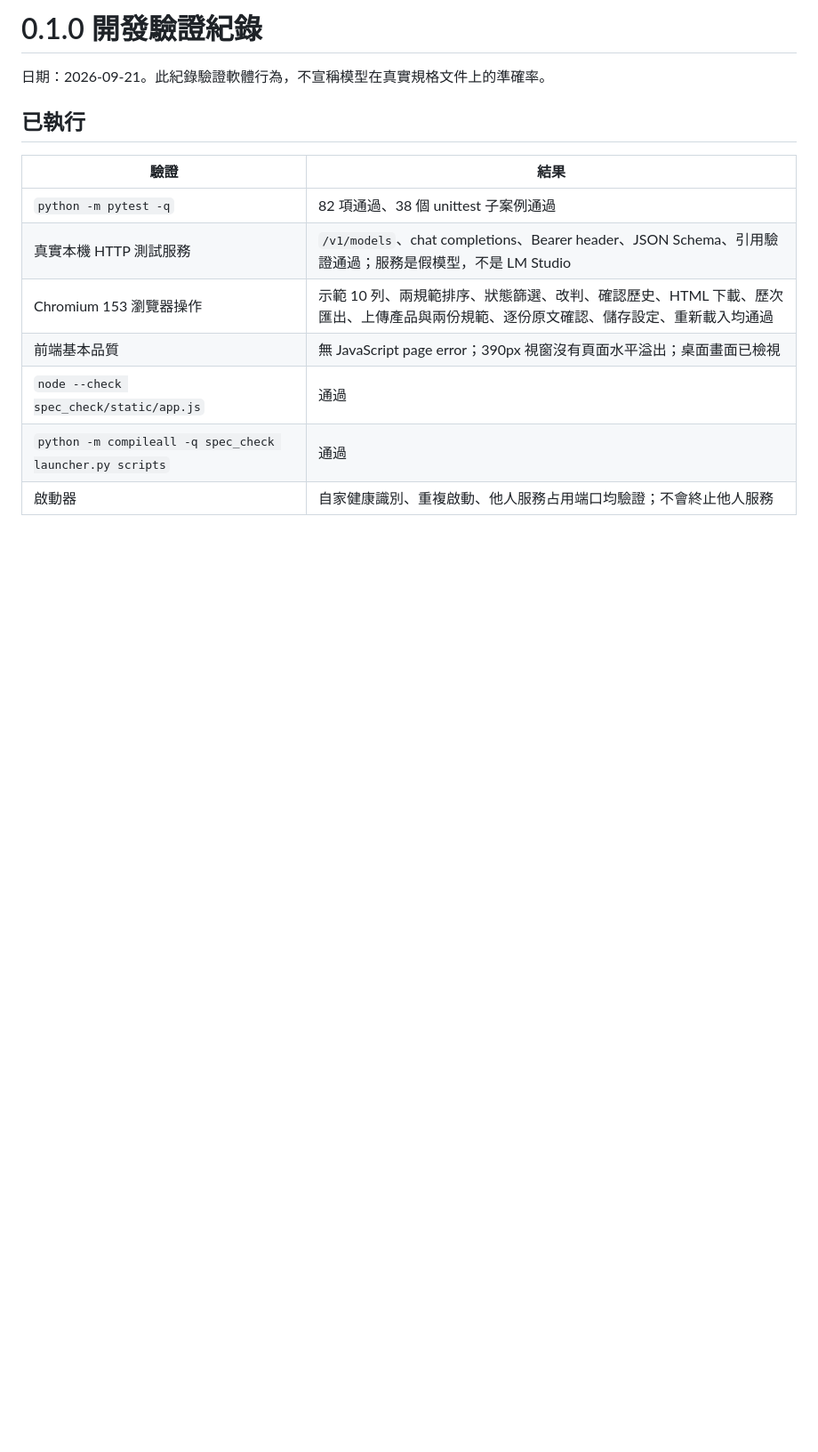
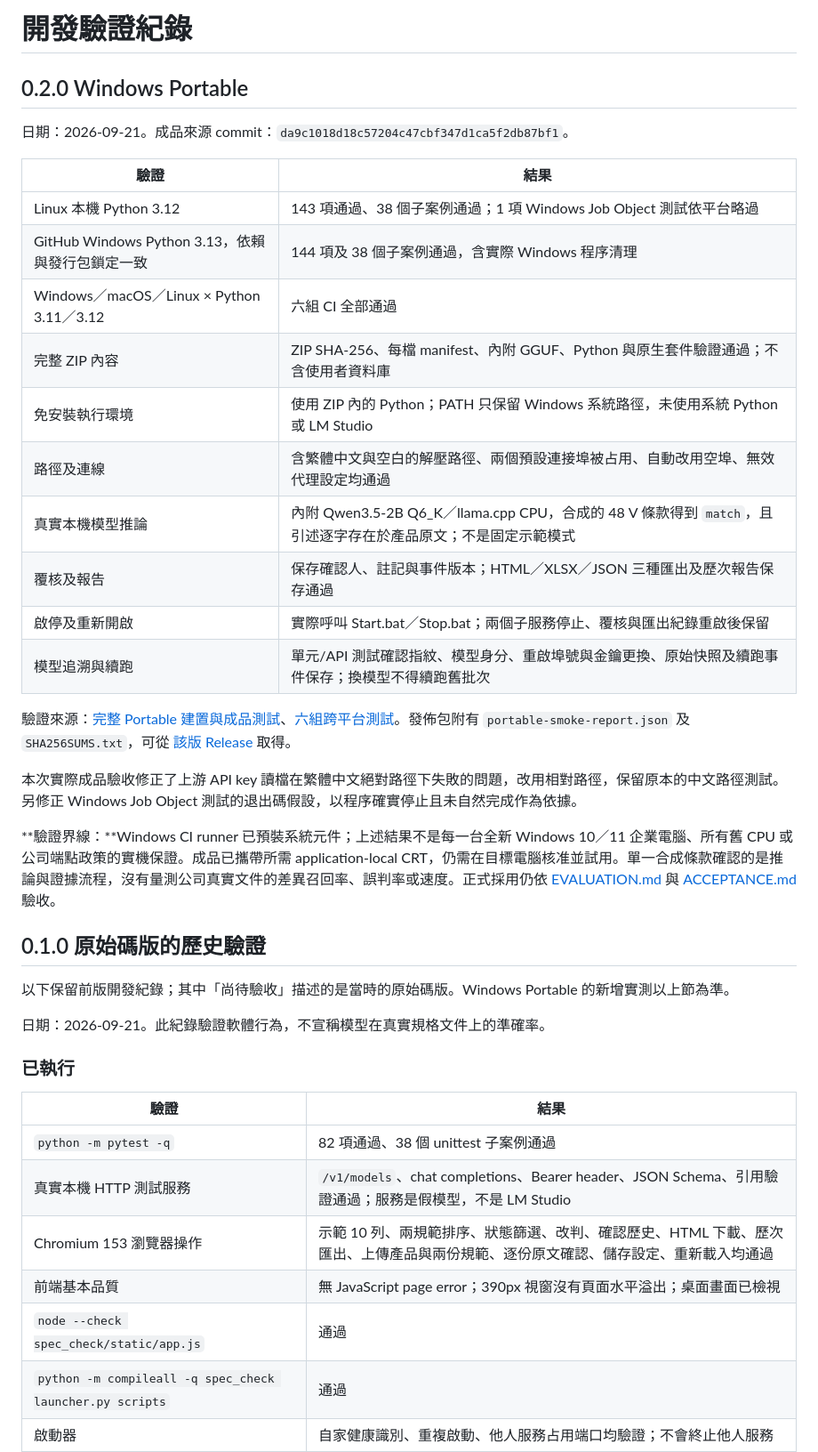
Before and after one commit to pcpcchen-coder/LocalAIforSPECheck, a Markdown page: docs/TEST_REPORT.md, the part around one of its changes. Shown at 89% size. Rendered like a GitHub page; blank space fills up the shorter version.

```diff
--- a/docs/TEST_REPORT.md
+++ b/docs/TEST_REPORT.md
@@ -1,8 +1,35 @@
-# 0.1.0 開發驗證紀錄
+# 開發驗證紀錄
+
+## 0.2.0 Windows Portable
+
+日期：2026-09-21。成品來源 commit：`da9c1018d18c57204c47cbf347d1ca5f2db87bf1`。
+
+| 驗證 | 結果 |
+|---|---|
+| Linux 本機 Python 3.12 | 143 項通過、38 個子案例通過；1 項 Windows Job Object 測試依平台略過 |
+| GitHub Windows Python 3.13，依賴與發行包鎖定一致 | 144 項及 38 個子案例通過，含實際 Windows 程序清理 |
+| Windows／macOS／Linux × Python 3.11／3.12 | 六組 CI 全部通過 |
+| 完整 ZIP 內容 | ZIP SHA-256、每檔 manifest、內附 GGUF、Python 與原生套件驗證通過；不含使用者資料庫 |
+| 免安裝執行環境 | 使用 ZIP 內的 Python；PATH 只保留 Windows 系統路徑，未使用系統 Python 或 LM Studio |
+| 路徑及連線 | 含繁體中文與空白的解壓路徑、兩個預設連接埠被占用、自動改用空埠、無效代理設定均通過 |
+| 真實本機模型推論 | 內附 Qwen3.5-2B Q6_K／llama.cpp CPU，合成的 48 V 條款得到 `match`，且引述逐字存在於產品原文；不是固定示範模式 |
+| 覆核及報告 | 保存確認人、註記與事件版本；HTML／XLSX／JSON 三種匯出及歷次報告保存通過 |
+| 啟停及重新開啟 | 實際呼叫 Start.bat／Stop.bat；兩個子服務停止、覆核與匯出紀錄重啟後保留 |
+| 模型追溯與續跑 | 單元/API 測試確認指紋、模型身分、重啟埠號與金鑰更換、原始快照及續跑事件保存；換模型不得續跑舊批次 |
+
+驗證來源：[完整 Portable 建置與成品測試](https://github.com/pcpcchen-coder/LocalAIforSPECheck/actions/runs/35572596953)、[六組跨平台測試](https://github.com/pcpcchen-coder/LocalAIforSPECheck/actions/runs/35572596940)。發佈包附有 `portable-smoke-report.json` 及 `SHA256SUMS.txt`，可從 [該版 Release](https://github.com/pcpcchen-coder/LocalAIforSPECheck/releases/tag/windows-portable-v0.2.0-da9c1018) 取得。
+
+本次實際成品驗收修正了上游 API key 讀檔在繁體中文絕對路徑下失敗的問題，改用相對路徑，保留原本的中文路徑測試。另修正 Windows Job Object 測試的退出碼假設，以程序確實停止且未自然完成作為依據。
+
+**驗證界線：**Windows CI runner 已預裝系統元件；上述結果不是每一台全新 Windows 10／11 企業電腦、所有舊 CPU 或公司端點政策的實機保證。成品已攜帶所需 application-local CRT，仍需在目標電腦核准並試用。單一合成條款確認的是推論與證據流程，沒有量測公司真實文件的差異召回率、誤判率或速度。正式採用仍依 [EVALUATION.md](EVALUATION.md) 與 [ACCEPTANCE.md](ACCEPTANCE.md) 驗收。
+
+## 0.1.0 原始碼版的歷史驗證
+
+以下保留前版開發紀錄；其中「尚待驗收」描述的是當時的原始碼版。Windows Portable 的新增實測以上節為準。
 
 日期：2026-09-21。此紀錄驗證軟體行為，不宣稱模型在真實規格文件上的準確率。
 
-## 已執行
+### 已執行
 
 | 驗證 | 結果 |
 |---|---|
```
Also changed, not shown: other parts of docs/TEST_REPORT.md (+3 -3 lines), README.md (+2 -0 lines), docs/BUILD_PORTABLE.md (added, +46 -0 lines).
